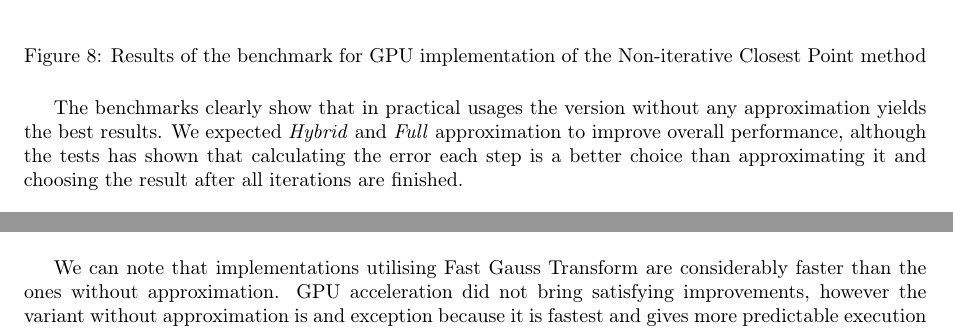
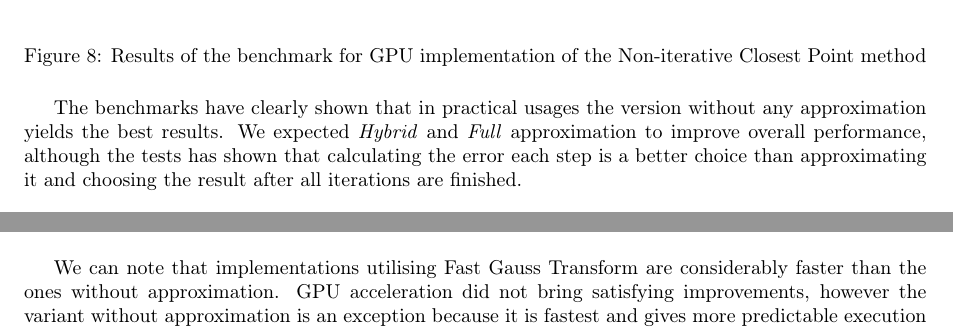
Before and after one commit to Sliwson/cuda-slam, a LaTeX document (doc/documentation.tex): two parts of pages 11 and 13 of 16, joined at a grey line, cut so that both start at the same text. Compiled offline with pdfLaTeX.

Commit message:
Resolve review issues

```diff
--- a/doc/documentation.tex
+++ b/doc/documentation.tex
@@ -241,7 +241,7 @@ Non-iterative closest point method is performance-wisely a truly interesting one
 \caption{Results of the benchmark for GPU implementation of the Non-iterative Closest Point method}
 \end{figure}
 
-The benchmarks clearly show that in practical usages the version without any approximation yields the best results. We expected \textit{Hybrid} and \textit{Full} approximation to improve overall performance, although the tests has shown that calculating the error each step is a better choice than approximating it and choosing the result after all iterations are finished.
+The benchmarks have clearly shown that in practical usages the version without any approximation yields the best results. We expected \textit{Hybrid} and \textit{Full} approximation to improve overall performance, although the tests has shown that calculating the error each step is a better choice than approximating it and choosing the result after all iterations are finished.
 
 \begin{figure}[H]
 \includegraphics[width=\textwidth]{ms-nicp-4.png}
@@ -270,7 +270,7 @@ For the performance tests \textit{weight} parameter was set to $0.1$ and \textit
 \caption{Results of the benchmark for CPU and GPU implementation of the Coherent Point Drift method}
 \end{figure}
 
-We can note that implementations utilising Fast Gauss Transform are considerably faster than the ones without approximation. GPU acceleration did not bring satisfying improvements, however the variant without approximation is and exception because it is fastest and gives more predictable execution times than CPU implementation.
+We can note that implementations utilising Fast Gauss Transform are considerably faster than the ones without approximation. GPU acceleration did not bring satisfying improvements, however the variant without approximation is an exception because it is fastest and gives more predictable execution times than CPU implementation.
 
 \subsubsection{Methods comparison}
 
```
